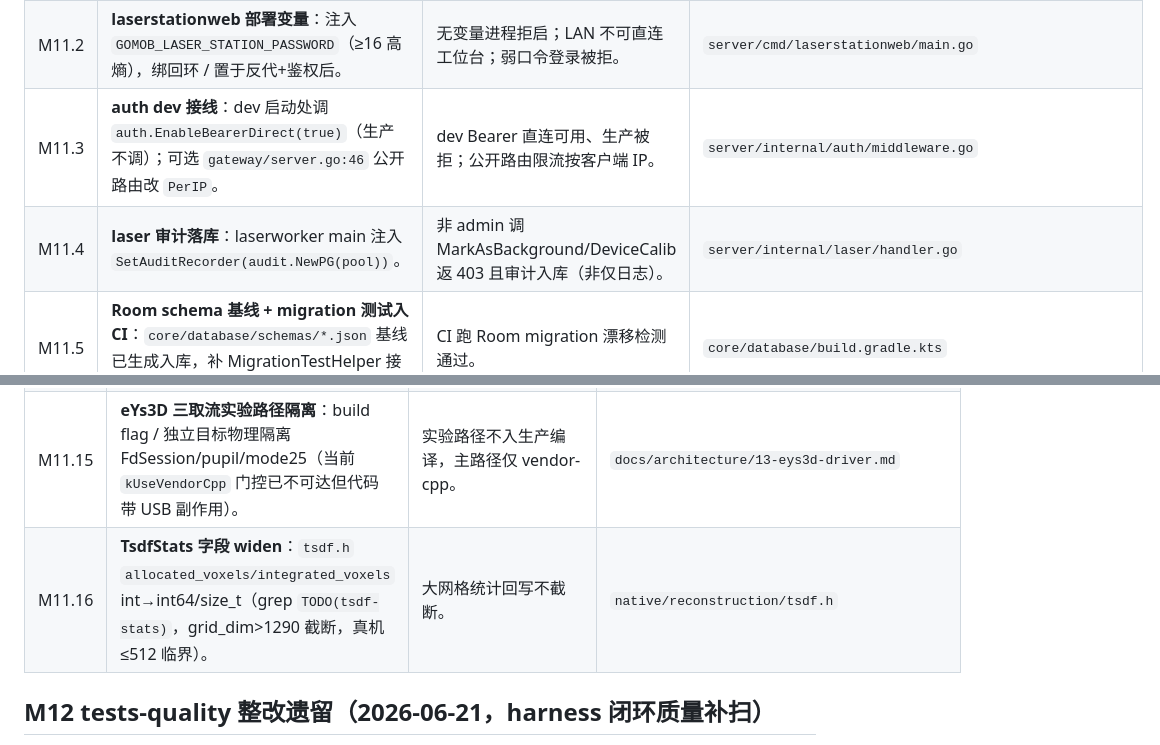
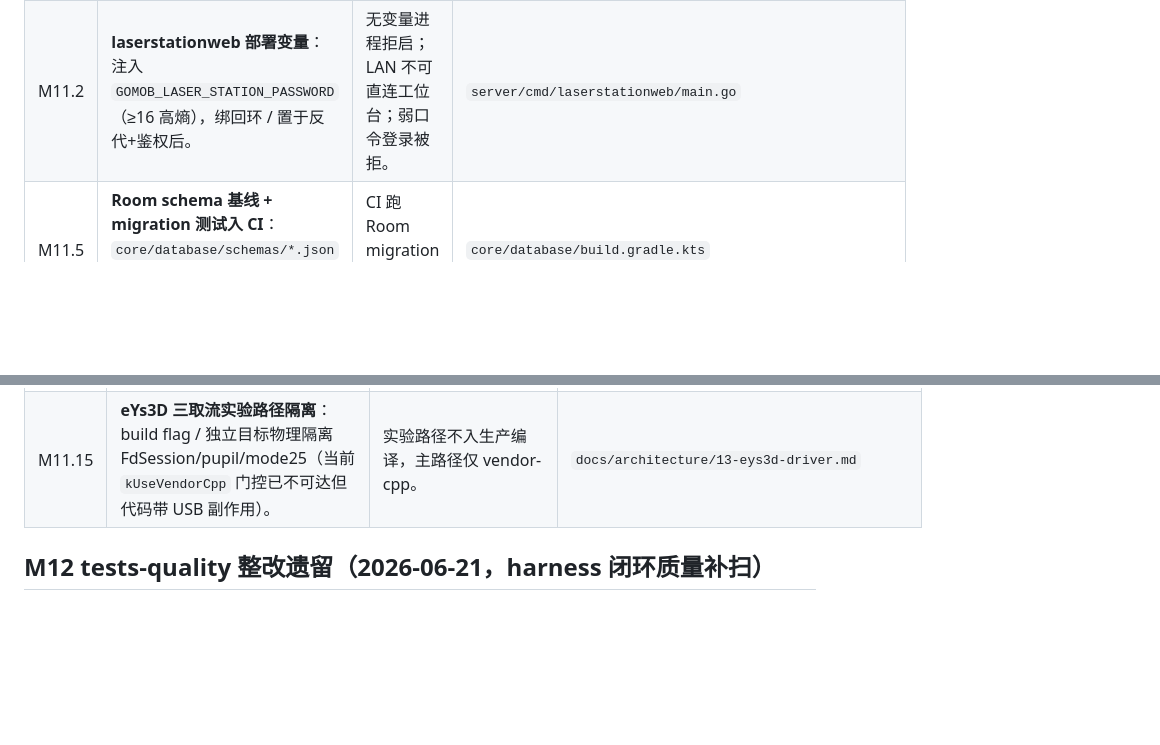
Before and after one commit to intgogo/gomob, a Markdown page: TODO.md, 2 parts joined by grey strips. Rendered like a GitHub page; blank space fills up the shorter version.

```diff
--- a/TODO.md
+++ b/TODO.md
@@ -323,8 +323,6 @@
 |----|------|------|------|
 | M11.1 | **CRIT 内参终态**：把 P100R3 出厂 156B 内参 blob 经 JNI 下发到 NATIVE_REWRITE 深度/彩色帧（grep `TODO(intrinsics-R4)`），替换当前 fx≤0「拒绝出帧」降级。 | NATIVE 路径产出 fx>0 真内参 RGBD 对，重建点云无 Inf/NaN 且近距可量测 ≤1%@1-2m。 | `docs/agent-memory/finding_p100r3_device_params_offline_only_2026-05-27.md` |
 | M11.2 | **laserstationweb 部署变量**：注入 `GOMOB_LASER_STATION_PASSWORD`（≥16 高熵），绑回环 / 置于反代+鉴权后。 | 无变量进程拒启；LAN 不可直连工位台；弱口令登录被拒。 | `server/cmd/laserstationweb/main.go` |
-| M11.3 | **auth dev 接线**：dev 启动处调 `auth.EnableBearerDirect(true)`（生产不调）；可选 `gateway/server.go:46` 公开路由改 `PerIP`。 | dev Bearer 直连可用、生产被拒；公开路由限流按客户端 IP。 | `server/internal/auth/middleware.go` |
-| M11.4 | **laser 审计落库**：laserworker main 注入 `SetAuditRecorder(audit.NewPG(pool))`。 | 非 admin 调 MarkAsBackground/DeviceCalib 返 403 且审计入库（非仅日志）。 | `server/internal/laser/handler.go` |
 | M11.5 | **Room schema 基线 + migration 测试入 CI**：`core/database/schemas/*.json` 基线已生成入库，补 MigrationTestHelper 接 CI。 | CI 跑 Room migration 漂移检测通过。 | `core/database/build.gradle.kts` |
 | M11.6 | **网络 TLS 入口**：feature/auth 加 https/wss 切换或服务发现回写 `ServerEndpoint.tls`（数据模型已支持）。 | 可切 https/wss 并连通，release cleartext 策略下不被阻断。 | `core/network/.../ServerEndpointStore.kt` |
 
@@ -341,7 +338,6 @@
 | M11.13 | **cvengine 推理 goroutine 退出**：`gocv/dnn.go` Net 加 done channel，Release 时 close 让 `for{<-net.inChan}` 退出再释 C 资源（grep `TODO(G14-thread)`）；之后 runMaskGuarded 才能做 mid-flight 抢占超时。 | 模型热更 / 关停无 goroutine + ORT session 泄漏。 | `server/internal/cvengine/core/core.go` |
 | M11.14 | **worker JetStream 迁移**：core-NATS→JetStream durable consumer + `Nats-Msg-Id` 去重 + inspection_id 幂等（grep `TODO(jetstream)`）。 | 事件丢失 / 重投不致永久卡 scanning；harness 验幂等。 | `server/internal/worker/handler.go` |
 | M11.15 | **eYs3D 三取流实验路径隔离**：build flag / 独立目标物理隔离 FdSession/pupil/mode25（当前 `kUseVendorCpp` 门控已不可达但代码带 USB 副作用）。 | 实验路径不入生产编译，主路径仅 vendor-cpp。 | `docs/architecture/13-eys3d-driver.md` |
-| M11.16 | **TsdfStats 字段 widen**：`tsdf.h` `allocated_voxels/integrated_voxels` int→int64/size_t（grep `TODO(tsdf-stats)`，grid_dim>1290 截断，真机≤512 临界）。 | 大网格统计回写不截断。 | `native/reconstruction/tsdf.h` |
 
 ## M12 tests-quality 整改遗留（2026-06-21，harness 闭环质量补扫）
 
```
Also changed, not shown: other parts of TODO.md (+2 -7 lines).
